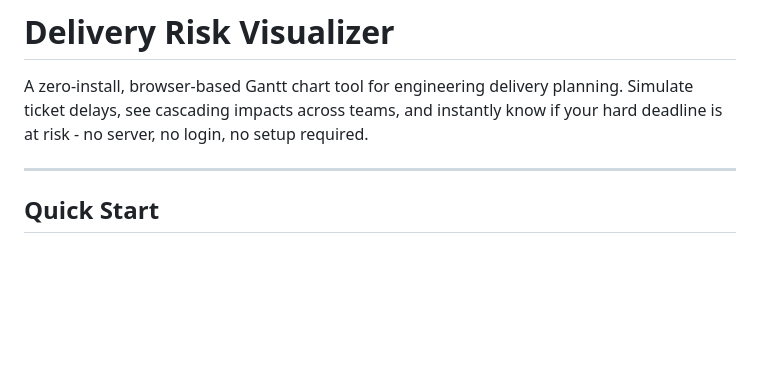
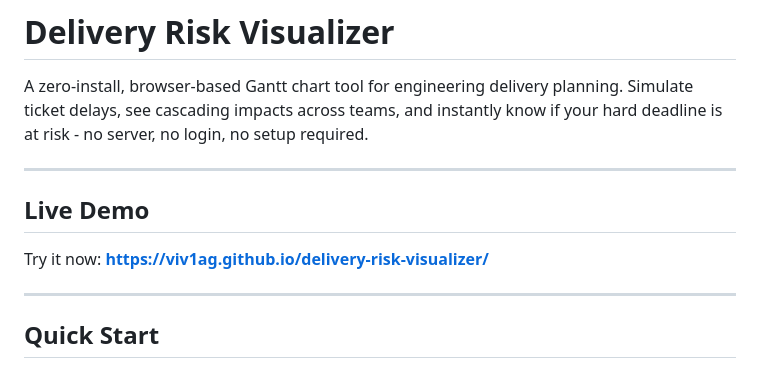
Before and after one commit to viv1ag/delivery-risk-visualizer, a Markdown page: README.md, the part around the change. Drawn GitHub-style; blank space fills up the shorter version.

Commit message:
Add live demo URL to README

```diff
--- a/README.md
+++ b/README.md
@@ -1,6 +1,12 @@
 # Delivery Risk Visualizer
 
 A zero-install, browser-based Gantt chart tool for engineering delivery planning. Simulate ticket delays, see cascading impacts across teams, and instantly know if your hard deadline is at risk - no server, no login, no setup required.
+
+---
+
+## Live Demo
+
+Try it now: **https://viv1ag.github.io/delivery-risk-visualizer/**
 
 ---
 
```
